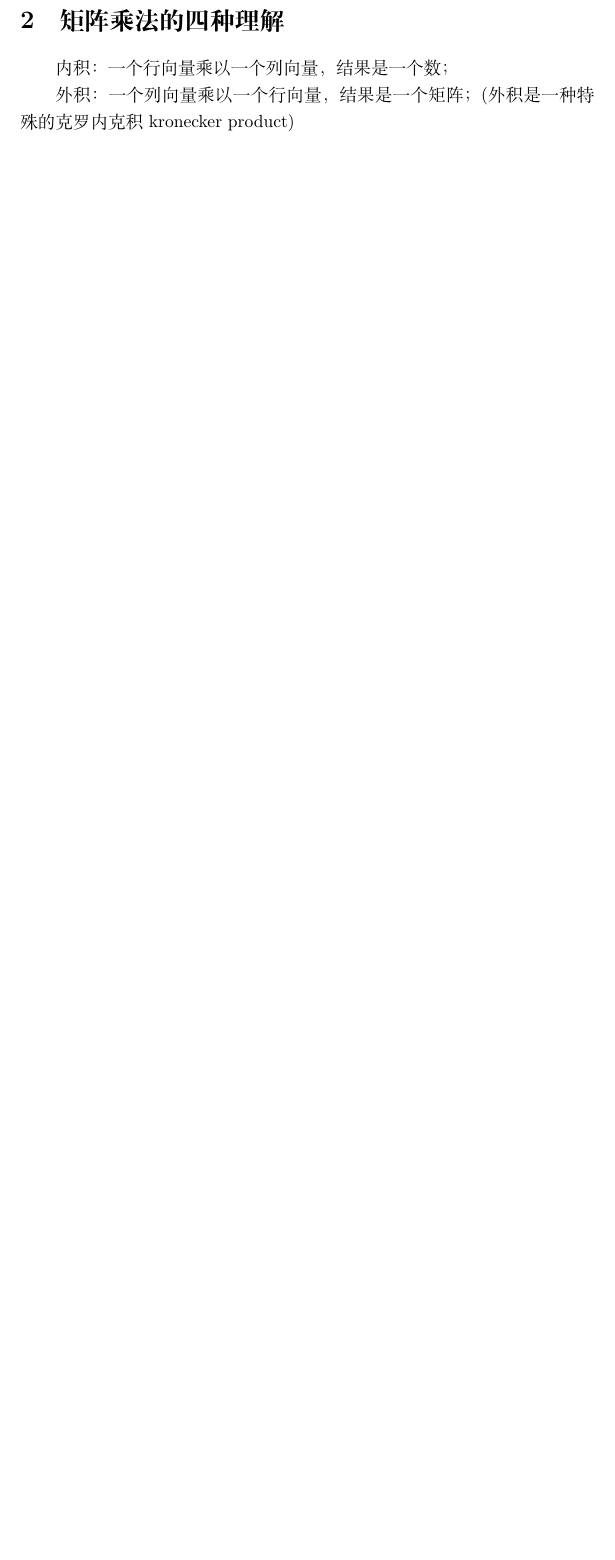
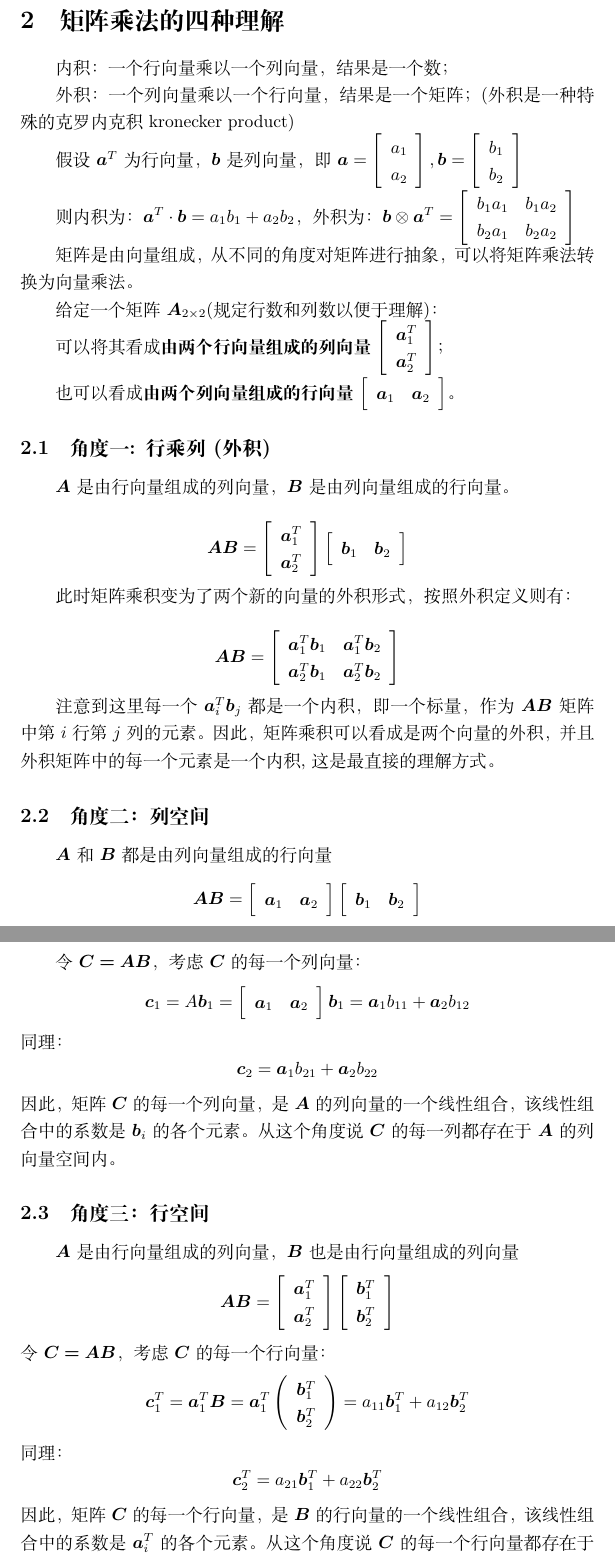
Before and after one commit to Yzy5020/Notes, a LaTeX document (Matrix_Derivative/matrix derivative.tex, which reads Matrix_Derivative/4kindsofMatrixMultiplication.tex): part of page 4 of 15 before the commit and two parts of pages 4 and 5 of 17 after it, the two joined at a grey line, cut so that both start at the same text, the shorter picture padded with empty space. Compiled offline with XeLaTeX.

Commit message:
add matrix multiplication

```diff
--- a/Matrix_Derivative/4kindsofMatrixMultiplication.tex
+++ b/Matrix_Derivative/4kindsofMatrixMultiplication.tex
@@ -2,3 +2,52 @@
 内积：一个行向量乘以一个列向量，结果是一个数；
 
 外积：一个列向量乘以一个行向量，结果是一个矩阵；(外积是一种特殊的克罗内克积kronecker product)
+
+假设$\bm{a}^T$为行向量，$\bm{b}$是列向量， 即$\bm{a} = \left[\begin{array}{c}a_{1} \\ a_{2}\end{array}\right], \bm{b} = \left[\begin{array}{c}b_{1} \\ b_{2}\end{array}\right]$
+
+则内积为：$\bm{a}^{T} \cdot \bm{b}=a_{1} b_{1}+a_{2} b_{2}$， 外积为：$\bm{b} \otimes \bm{a}^{T}=\left[\begin{array}{ll}b_{1} a_{1} & b_{1} a_{2} \\ b_{2} a_{1} & b_{2} a_{2}\end{array}\right]$
+
+矩阵是由向量组成，从不同的角度对矩阵进行抽象，可以将矩阵乘法转换为向量乘法。
+
+给定一个矩阵$\bm{A}_{2 \times 2}$(规定行数和列数以便于理解)：
+
+可以将其看成\textbf{由两个行向量组成的列向量}$\left[\begin{array}{c}\bm{a}_{1}^{T} \\ \bm{a}_{2}^{T}\end{array}\right]$；
+
+也可以看成\textbf{由两个列向量组成的行向量}$\left[\begin{array}{ll}\bm{a}_{1} & \bm{a}_{2}\end{array}\right]$。
+
+\subsection{角度一: 行乘列(外积)}
+$\bm{A}$是由行向量组成的列向量，$\bm{B}$是由列向量组成的行向量。
+
+$$\bm{A} \bm{B}=\left[\begin{array}{c}\bm{a}_{1}^{T} \\ \bm{a}_{2}^{T}\end{array}\right]\left[\begin{array}{ll}\bm{b}_{1} & \bm{b}_{2}\end{array}\right]$$
+
+此时矩阵乘积变为了两个新的向量的外积形式，按照外积定义则有：
+
+$$\bm{A} \bm{B}=\left[\begin{array}{ll}\bm{a}_{1}^{T} \bm{b}_{1} & \bm{a}_{1}^{T} \bm{b}_{2} \\ \bm{a}_{2}^{T} \bm{b}_{1} & \bm{a}_{2}^{T} \bm{b}_{2}\end{array}\right]$$
+
+注意到这里每一个$\bm{a}_{i}^{T} \bm{b}_{j}$都是一个内积，即一个标量，作为$\bm{AB}$矩阵中第$i$行第$j$列的元素。
+因此，矩阵乘积可以看成是两个向量的外积，并且外积矩阵中的每一个元素是一个内积,这是最直接的理解方式。
+
+\subsection{角度二：列空间}
+$\bm{A}$和$\bm{B}$都是由列向量组成的行向量
+$$\bm{A B}=\left[\begin{array}{ll}\bm{a}_{1} & \bm{a}_{2}\end{array}\right]\left[\begin{array}{ll}\bm{b}_{1} & \bm{b}_{2}\end{array}\right]$$
+
+令$\bm{C = AB}$， 考虑$\bm{C}$的每一个列向量：
+$$\bm{c}_{1}=A \bm{b}_{1}=\left[\begin{array}{cc}\bm{a}_{1} & \bm{a}_{2}\end{array}\right] \bm{b}_{1}=\bm{a}_{1} {b}_{11}+\bm{a}_{2} {b}_{12}$$
+同理：
+$$\bm{c}_{2}=\bm{a}_{1} b_{21}+\bm{a}_{2} b_{22}$$
+因此，矩阵$\bm{C}$的每一个列向量，是$\bm{A}$的列向量的一个线性组合，该线性组合中的系数是$\bm{b}_i$的各个元素。从这个角度说$\bm{C}$的每一列都存在于$\bm{A}$的列向量空间内。
+
+\subsection{角度三：行空间}
+$\bm{A}$是由行向量组成的列向量，$\bm{B}$也是由行向量组成的列向量
+$$\bm{A B}=\left[\begin{array}{l}
+\bm{a}_{1}^{T} \\
+\bm{a}_{2}^{T}
+\end{array}\right]\left[\begin{array}{l}
+\bm{b}_{1}^{T} \\
+\bm{b}_{2}^{T}
+\end{array}\right]$$
+令$\bm{C = AB}$， 考虑$\bm{C}$的每一个行向量：
+$$\bm{c}_{1}^{T}=\bm{a}_{1}^{T} \bm{B}=\bm{a}_{1}^{T}\left(\begin{array}{l}\bm{b}_{1}^{T} \\ \bm{b}_{2}^{T}\end{array}\right)={a}_{11} \bm{b}_{1}^{T}+{a}_{12} \bm{b}_{2}^{T}$$
+同理：
+$$\bm{c}_{2}^{T}=a_{21} \bm{b}_{1}^{T} + a_{22} \bm{b}_{2}^{T}$$
+因此，矩阵$\bm{C}$的每一个行向量，是$\bm{B}$的行向量的一个线性组合，该线性组合中的系数是$\bm{a}^{T}_{i}$的各个元素。从这个角度说$\bm{C}$的每一个行向量都存在于$\bm{B}$的行向量空间内。
```
Also changed, not shown: Matrix_Derivative/matrix derivative.pdf, Matrix_Derivative/4kindsofMatrixMultiplication.tex (19 more changed lines).
